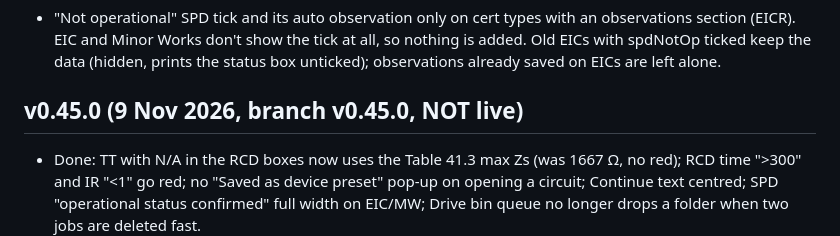
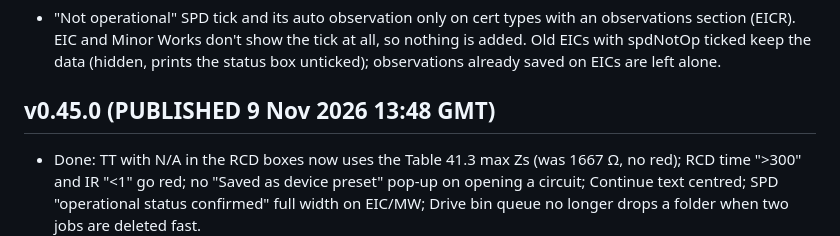
Before and after one commit to MattyTattie/sparky, a Markdown page: NIGGLES.md, the part around the change. GitHub-like rendering.

```diff
--- a/NIGGLES.md
+++ b/NIGGLES.md
@@ -202,6 +202,6 @@
 ## v0.31.4 notes (Matthew 25 Oct)
 - "Not operational" SPD tick and its auto observation only on cert types with an observations section (EICR). EIC and Minor Works don't show the tick at all, so nothing is added. Old EICs with spdNotOp ticked keep the data (hidden, prints the status box unticked); observations already saved on EICs are left alone.
 
-## v0.45.0 (9 Nov 2026, branch v0.45.0, NOT live)
+## v0.45.0 (PUBLISHED 9 Nov 2026 13:48 GMT)
 - Done: TT with N/A in the RCD boxes now uses the Table 41.3 max Zs (was 1667 Ω, no red); RCD time ">300" and IR "<1" go red; no "Saved as device preset" pop-up on opening a circuit; Continue text centred; SPD "operational status confirmed" full width on EIC/MW; Drive bin queue no longer drops a folder when two jobs are deleted fast.
 - Streamlined: circuit page (Copy to next way + SPARE up top, the rest under More; disconnection time / own max Zs and AFDD folded; one S-type control), board page (buttons and circuits first, details folded once filled, "Fill the empty boxes" chips only when there are circuits), Test across button on the certificate page, wiring diagram off in the PDF unless ticked, one Share PDF button (Email merged), no second Settings gear, presets saved quietly, new job phone/email/notes under More details.
```
Also changed, not shown: HANDOFF.md (+3 -3 lines).
